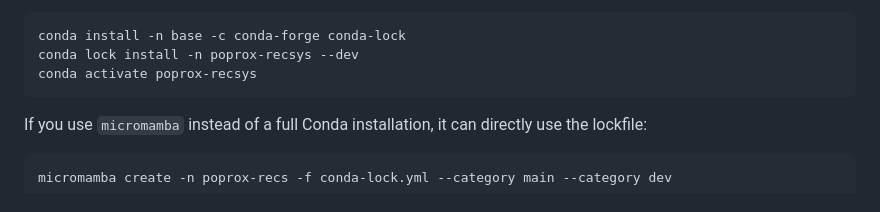
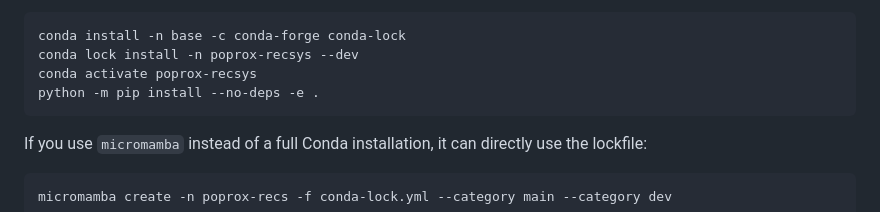
Before and after one commit to CCRI-POPROX/poprox-recommender, a Markdown page: README.md, the part around the change. GitHub-like rendering.

Commit message:
add pip install to README

````diff
--- a/README.md
+++ b/README.md
@@ -24,6 +24,7 @@ To set up the environment with Conda:
 conda install -n base -c conda-forge conda-lock
 conda lock install -n poprox-recsys --dev
 conda activate poprox-recsys
+python -m pip install --no-deps -e .
 ```
 
 If you use `micromamba` instead of a full Conda installation, it can directly use the lockfile:
````
